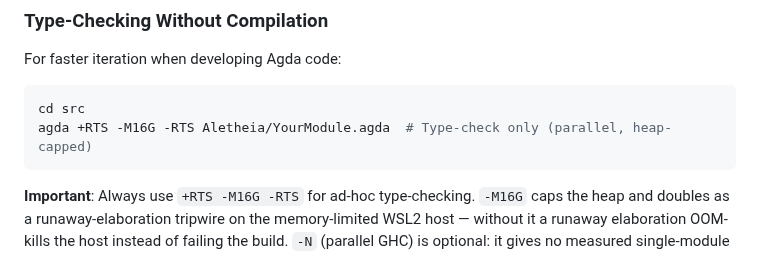
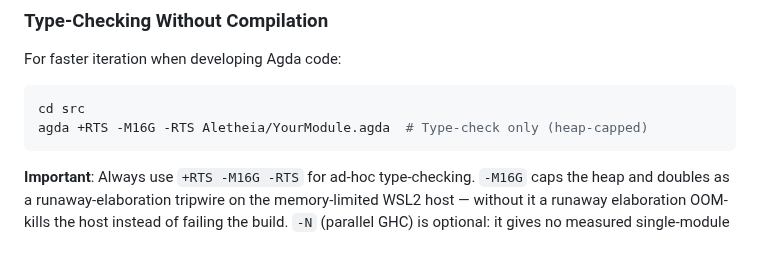
Before and after one commit to Jaetan/aletheia, a Markdown page: docs/development/BUILDING.md, the part around the change. Drawn GitHub-style.

````diff
--- a/docs/development/BUILDING.md
+++ b/docs/development/BUILDING.md
@@ -666,7 +666,7 @@ and never ships stale; it runs as `run_ci`'s `build` prerequisite. Its mechanics
 For faster iteration when developing Agda code:
 ```bash
 cd src
-agda +RTS -M16G -RTS Aletheia/YourModule.agda  # Type-check only (parallel, heap-capped)
+agda +RTS -M16G -RTS Aletheia/YourModule.agda  # Type-check only (heap-capped)
 ```
 
 **Important**: Always use `+RTS -M16G -RTS` for ad-hoc type-checking. `-M16G` caps the heap and doubles as a runaway-elaboration tripwire on the memory-limited WSL2 host — without it a runaway elaboration OOM-kills the host instead of failing the build. `-N` (parallel GHC) is optional: it gives no measured single-module speedup — even the heaviest modules (`StreamState.agda`, `Main.agda`) type-check in a few seconds at `-N1`, marginally slower at higher `-N` — so parallelism belongs at the whole-build level (Shake's `shakeThreads=0`), not per-module invocations. See AGENTS.md § Agda > Verification for the review-tightening (`-M4G`) variant.
````
Also changed, not shown: CLAUDE.md (+1 -1 lines).
